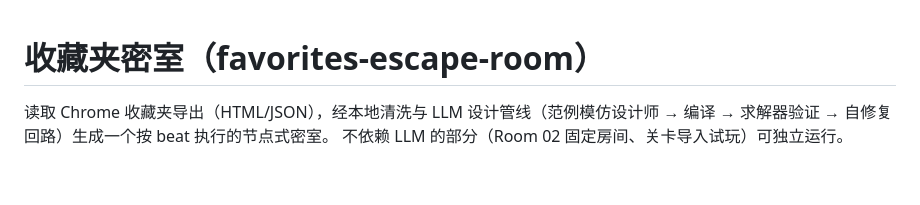
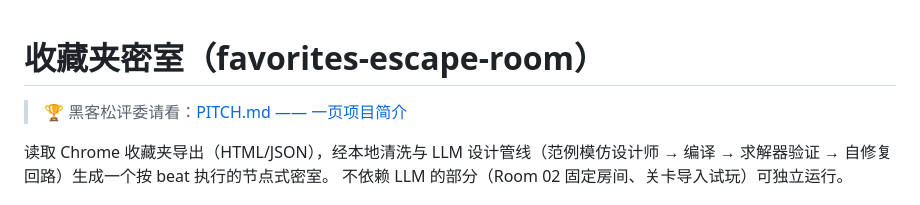
Before and after one commit to wuy1220/favorites-escape-room, a Markdown page: README.md, the part around the change. Drawn GitHub-style; blank space fills up the shorter version.

Commit message:
docs: 面向黑客松评委的一页项目简介(PITCH.md)

```diff
--- a/README.md
+++ b/README.md
@@ -1,4 +1,6 @@
 # 收藏夹密室（favorites-escape-room）
+
+> 🏆 黑客松评委请看：[PITCH.md —— 一页项目简介](PITCH.md)
 
 读取 Chrome 收藏夹导出（HTML/JSON），经本地清洗与 LLM 设计管线（范例模仿设计师 →
 编译 → 求解器验证 → 自修复回路）生成一个按 beat 执行的节点式密室。
```
Also changed, not shown: PITCH.md (added, +54 -0 lines).
